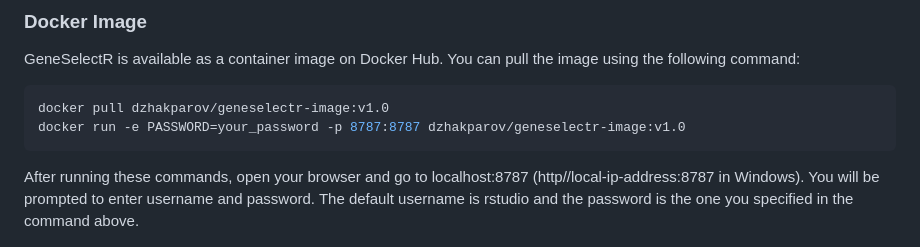
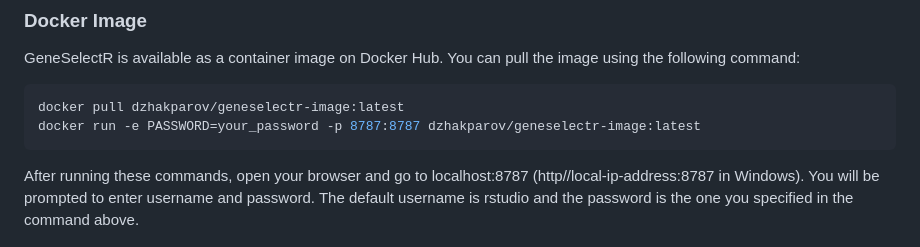
Before and after one commit to dzhakparov/GeneSelectR, a Markdown page: README.md, the part around the change. Drawn GitHub-style.

````diff
--- a/README.md
+++ b/README.md
@@ -77,8 +77,8 @@ GeneSelectR is available as a container image on Docker Hub. You can
 pull the image using the following command:
 
 ``` bash
-docker pull dzhakparov/geneselectr-image:v1.0
-docker run -e PASSWORD=your_password -p 8787:8787 dzhakparov/geneselectr-image:v1.0
+docker pull dzhakparov/geneselectr-image:latest
+docker run -e PASSWORD=your_password -p 8787:8787 dzhakparov/geneselectr-image:latest
 ```
 
 After running these commands, open your browser and go to localhost:8787
````
